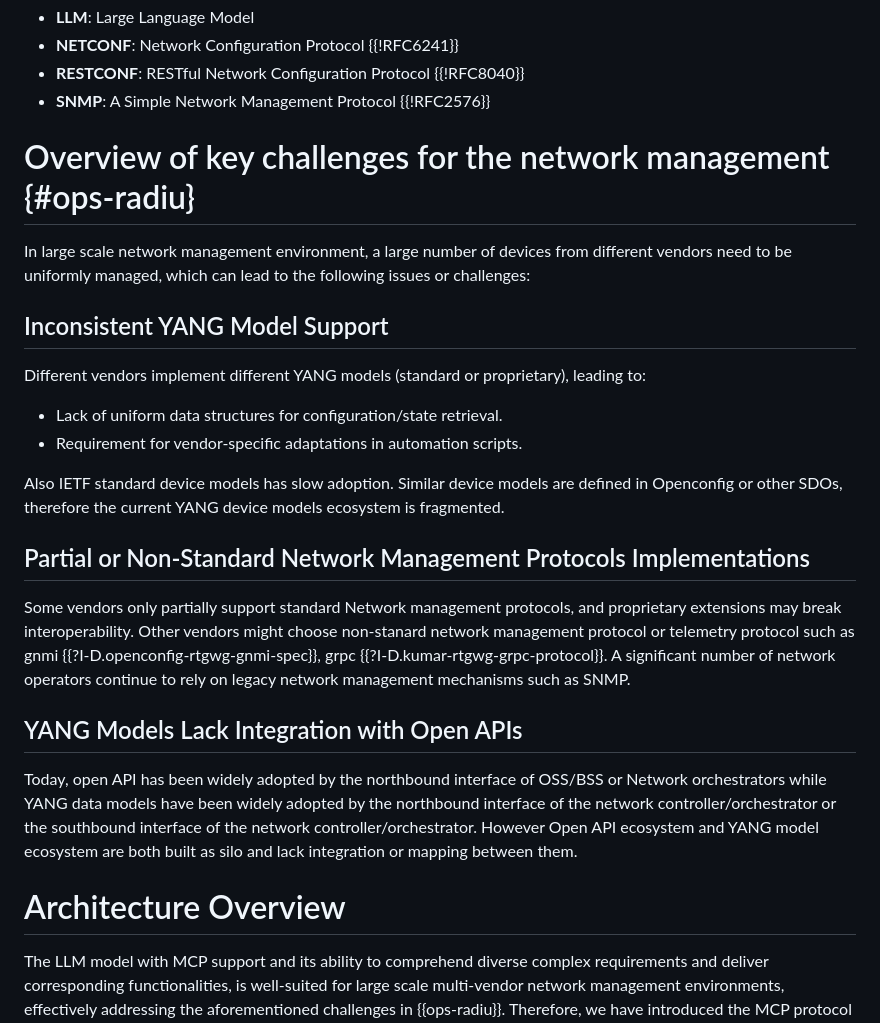
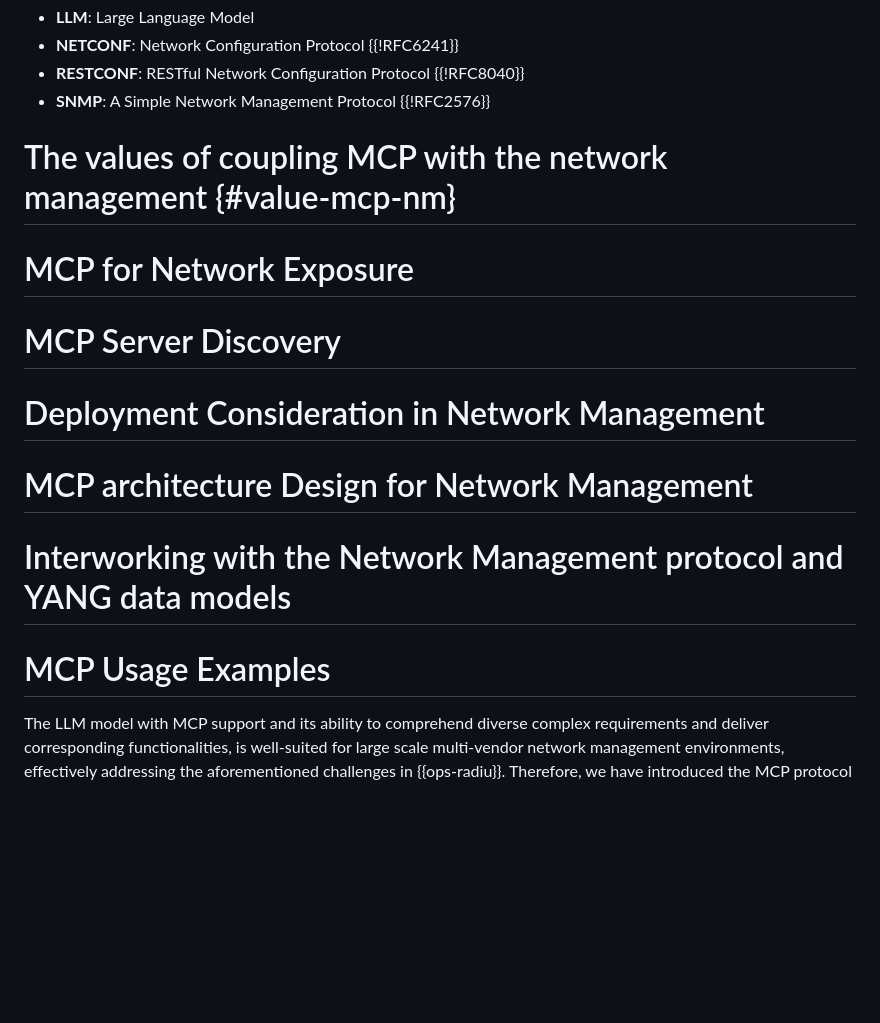
Before and after one commit to Yuanyuan4666/Integration-of-MCP-and-Network-Management-Protocols, a Markdown page: draft-yang-nmrg-mcp-nm.md, the part around the change. Drawn GitHub-style; blank space fills up the shorter version.

```diff
--- a/draft-yang-nmrg-mcp-nm.md
+++ b/draft-yang-nmrg-mcp-nm.md
@@ -114,36 +114,14 @@ The following terms are used throughout this document:
 - **RESTCONF**: RESTful Network Configuration Protocol {{!RFC8040}}
 - **SNMP**: A Simple Network Management Protocol {{!RFC2576}}
 
-# Overview of key challenges for the network management {#ops-radiu}
+# The values of coupling MCP with the network management {#value-mcp-nm}
+# MCP for Network Exposure
+# MCP Server Discovery
+# Deployment Consideration in Network Management
 
-In large scale network management environment, a large number of devices from different vendors need to be uniformly managed, which can lead to the following issues or challenges:
-
-## Inconsistent YANG Model Support
-
-Different vendors implement different YANG models (standard or proprietary), leading to:
-
-- Lack of uniform data structures for configuration/state retrieval.
-- Requirement for vendor-specific adaptations in automation scripts.
-
-Also IETF standard device models has slow adoption. Similar device models
-are defined in Openconfig or other SDOs, therefore the current YANG device
-models ecosystem is fragmented.
-
-## Partial or Non-Standard Network Management Protocols Implementations
-
-Some vendors only partially support standard Network management protocols, and proprietary extensions may break interoperability.
-Other vendors might choose non-stanard network management protocol or telemetry protocol such as gnmi {{?I-D.openconfig-rtgwg-gnmi-spec}},
-grpc {{?I-D.kumar-rtgwg-grpc-protocol}}. A significant number of network operators continue to rely on legacy network management mechanisms
-such as SNMP.
-
-## YANG Models Lack Integration with Open APIs
-
-Today, open API has been widely adopted by the northbound interface of OSS/BSS or Network orchestrators while YANG data models have
-been widely adopted by the northbound interface of the network controller/orchestrator or the southbound interface of the network controller/orchestrator.
-However Open API ecosystem and YANG model ecosystem are both built as silo and lack integration or mapping between them.
-
-# Architecture Overview
-
+# MCP architecture Design for Network Management
+# Interworking with the Network Management protocol and YANG data models
+# MCP Usage Examples
 The LLM model with MCP support and its ability to comprehend diverse complex requirements and deliver corresponding functionalities, is well-suited for large scale multi-vendor network management environments, effectively addressing the aforementioned challenges in {{ops-radiu}}. Therefore, we have introduced the MCP protocol in the network management environments for building an intelligent network management and control platform.
 
 ## Encapsulating Device Operations into MCP Tools
```
